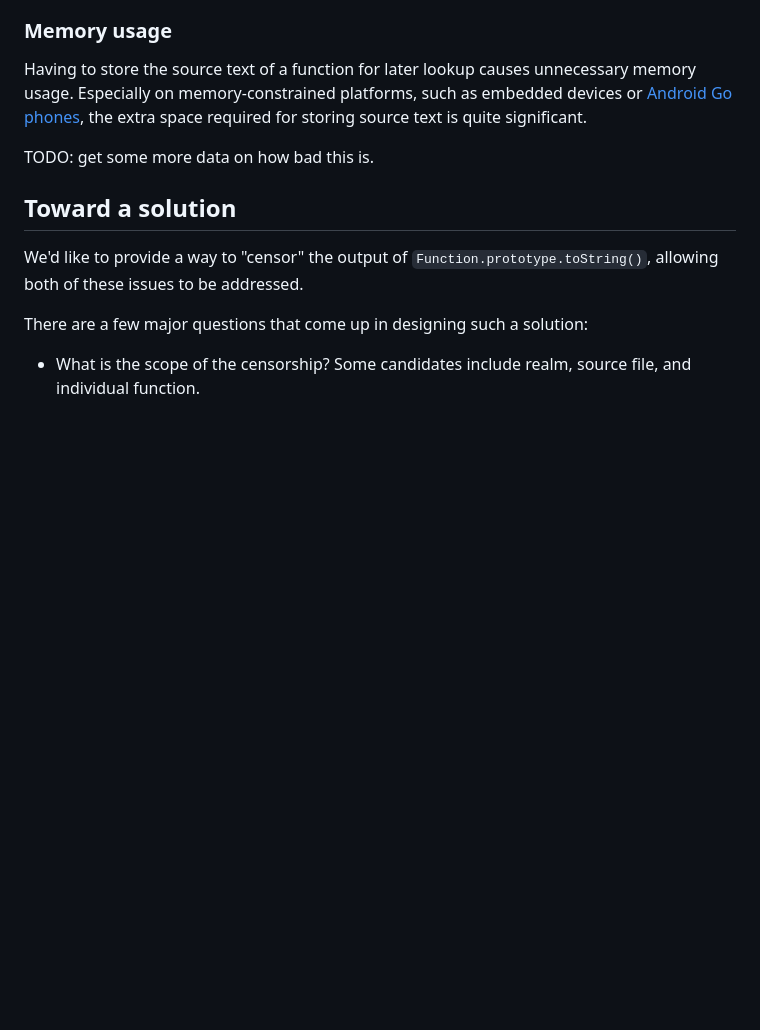
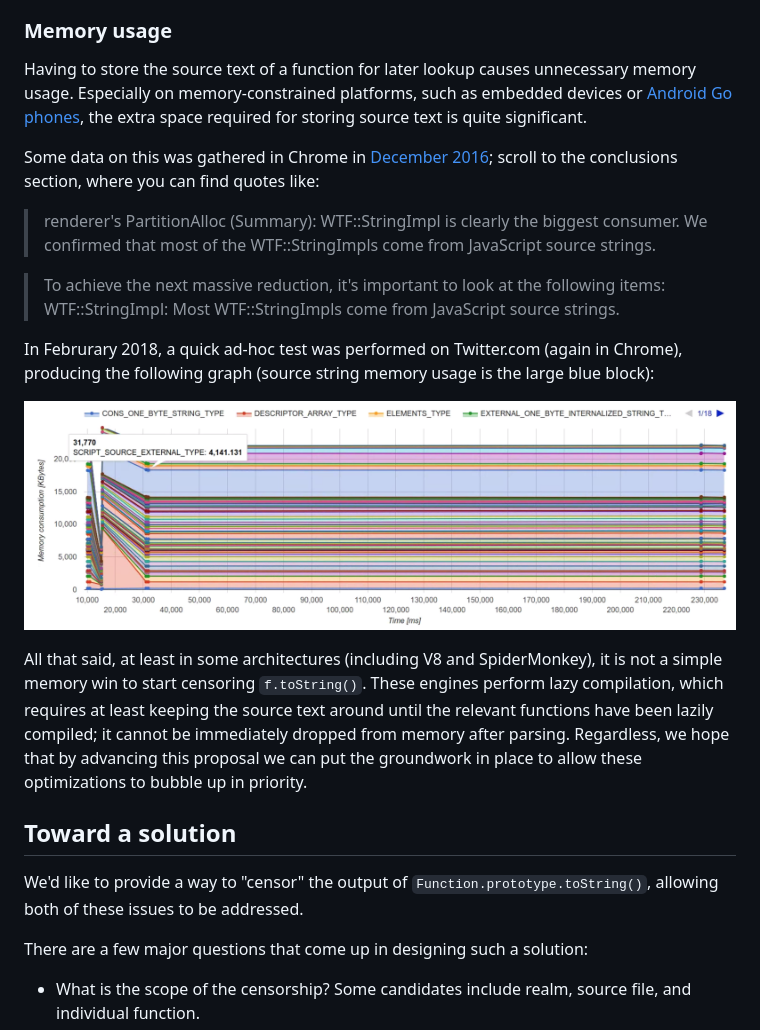
Before and after one commit to tc39/proposal-function-implementation-hiding, a Markdown page: README.md, the part around the change. Rendered like a GitHub page; pictures changed too: twitter-memory.png (added); blank space fills up the shorter version.

Commit message:
Add more data and discussion about memory usage

```diff
--- a/README.md
+++ b/README.md
@@ -16,7 +16,17 @@ Another unnecessary insight gained by `f.toString()` is how a function was creat
 
 Having to store the source text of a function for later lookup causes unnecessary memory usage. Especially on memory-constrained platforms, such as embedded devices or [Android Go phones](https://docs.google.com/presentation/d/1snSOAvzlbHsBaH1nelwf2JQq4KYOd6eWWIIO3fOlajs/edit#slide=id.g26319d7823_6_247), the extra space required for storing source text is quite significant.
 
-TODO: get some more data on how bad this is.
+Some data on this was gathered in Chrome in [December 2016](https://docs.google.com/document/d/1LlZz8BqxVIaXbTSsYN4ZPgYGwJJpxMq2_sv6RvdRXTI/edit); scroll to the conclusions section, where you can find quotes like:
+
+> renderer's PartitionAlloc (Summary): WTF::StringImpl is clearly the biggest consumer. We confirmed that most of the WTF::StringImpls come from JavaScript source strings.
+
+> To achieve the next massive reduction, it's important to look at the following items: WTF::StringImpl: Most WTF::StringImpls come from JavaScript source strings.
+
+In Februrary 2018, a quick ad-hoc test was performed on Twitter.com (again in Chrome), producing the following graph (source string memory usage is the large blue block):
+
+![A graph showing source strings as the single biggest contributor to Twitter's memory usage, accounting for approximately one-fifth of the memory](./twitter-memory.png)
+
+All that said, at least in some architectures (including V8 and SpiderMonkey), it is not a simple memory win to start censoring `f.toString()`. These engines perform lazy compilation, which requires at least keeping the source text around until the relevant functions have been lazily compiled; it cannot be immediately dropped from memory after parsing. Regardless, we hope that by advancing this proposal we can put the groundwork in place to allow these optimizations to bubble up in priority.
 
 ## Toward a solution
 
```
